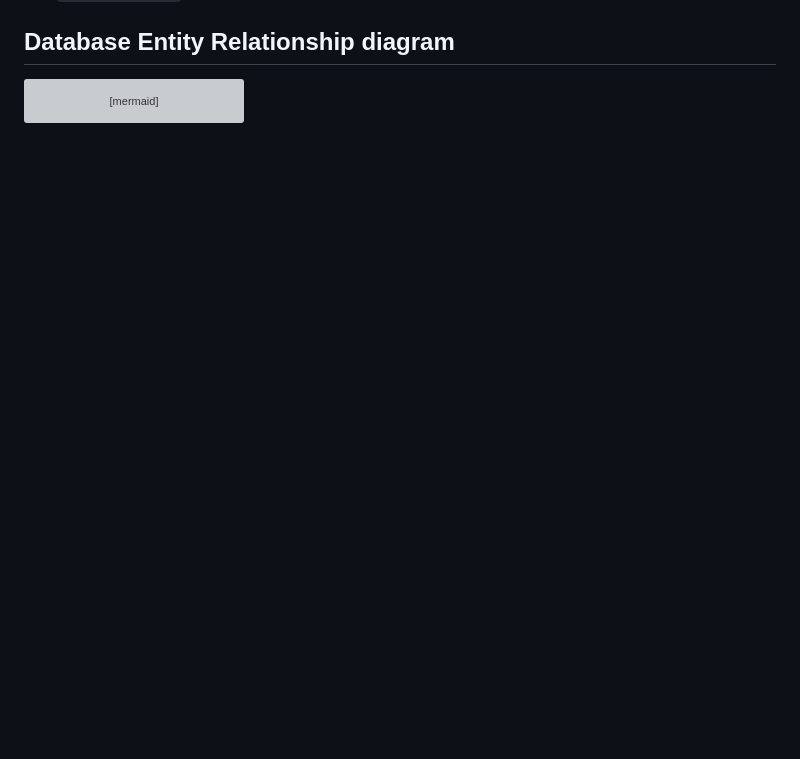
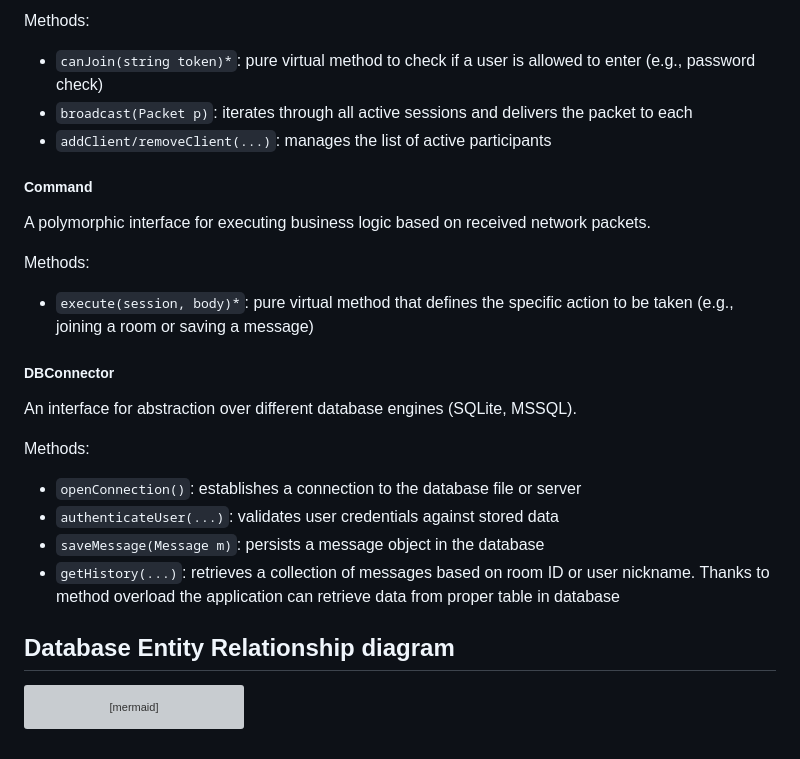
Before and after one commit to sarek167/PWChat, a Markdown page: README.md, the part around one of its changes. Rendered like a GitHub page; blank space fills up the shorter version; grey boxes are pictures that could not be loaded.

````diff
--- a/README.md
+++ b/README.md
@@ -198,3 +243,23 @@ Params:
+Methods:
+* `canJoin(string token)*`: pure virtual method to check if a user is allowed to enter (e.g., password check)
+* `broadcast(Packet p)`: iterates through all active sessions and delivers the packet to each
+* `addClient/removeClient(...)`: manages the list of active participants
+
+##### Command
+A polymorphic interface for executing business logic based on received network packets.
+
+Methods:
+* `execute(session, body)*`: pure virtual method that defines the specific action to be taken (e.g., joining a room or saving a message)
+
+##### DBConnector
+An interface for abstraction over different database engines (SQLite, MSSQL).
+
+Methods:
+* `openConnection()`: establishes a connection to the database file or server
+* `authenticateUser(...)`: validates user credentials against stored data
+* `saveMessage(Message m)`: persists a message object in the database
+* `getHistory(...)`: retrieves a collection of messages based on room ID or user nickname. Thanks to method overload the application can retrieve data from proper table in database
+
 ## Database Entity Relationship diagram
 ```mermaid
 erDiagram
````
Also changed, not shown: other parts of README.md (+45 -0 lines).
